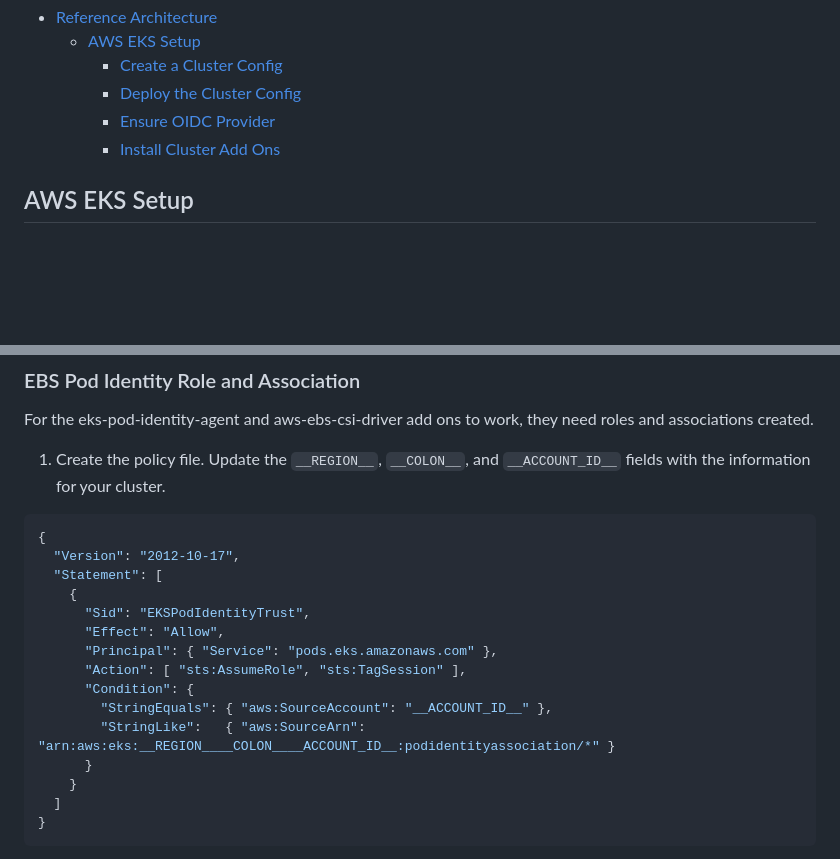
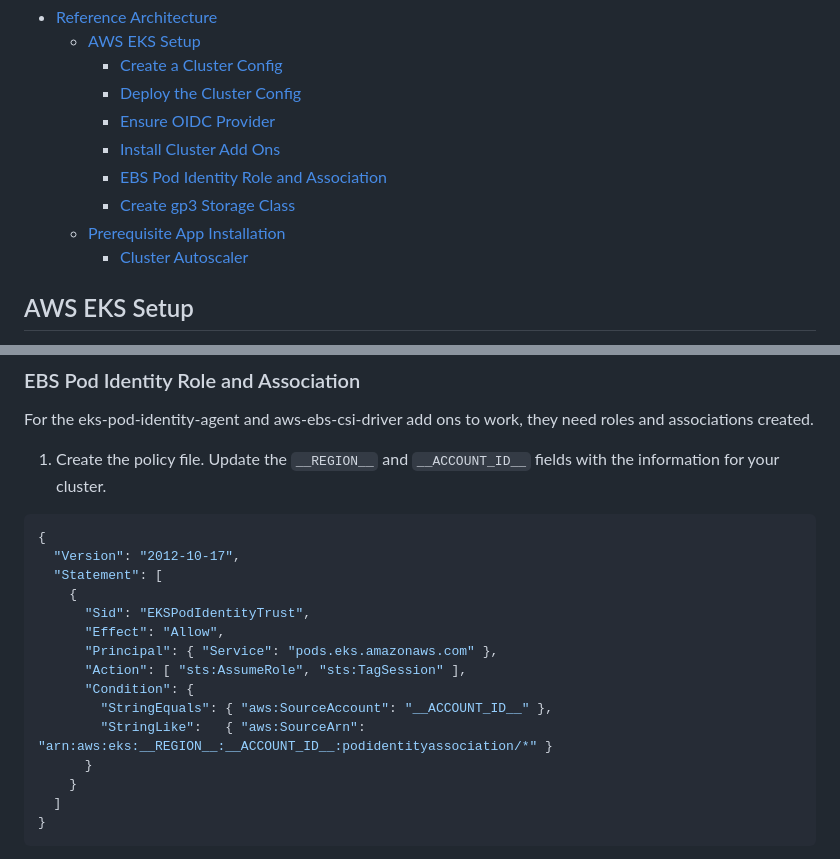
Before and after one commit to pyrodie18/splunk-ai-operator, a Markdown page: docs/ReferenceArchitecture.md, 2 parts joined by grey strips. GitHub-like rendering; blank space fills up the shorter version.

````diff
--- a/docs/ReferenceArchitecture.md
+++ b/docs/ReferenceArchitecture.md
@@ -8,6 +8,10 @@ To set up the Splunk AI Operator, follow the steps in this document to verify ev
     - [Deploy the Cluster Config](#deploy-the-cluster-config)
     - [Ensure OIDC Provider](#ensure-oidc-provider)
     - [Install Cluster Add Ons](#install-cluster-add-ons)
+    - [EBS Pod Identity Role and Association](#ebs-pod-identity-role-and-association)
+    - [Create gp3 Storage Class](#create-gp3-storage-class)
+  - [Prerequisite App Installation](#prerequisite-app-installation)
+    - [Cluster Autoscaler](#cluster-autoscaler)
 
 ## AWS EKS Setup
 The first step is creating a Kubernetes cluster that the Splunk AI operator and Splunk AI Operator CRs will run on. For now, the supported insfrastructure is AWS EKS clusters.
@@ -111,7 +115,7 @@ eksctl create addon --cluster "cluster-name" --name aws-ebs-csi-driver --force
 ### EBS Pod Identity Role and Association
 For the eks-pod-identity-agent and aws-ebs-csi-driver add ons to work, they need roles and associations created.
 
-1. Create the policy file. Update the `__REGION__`, `__COLON__`, and `__ACCOUNT_ID__` fields with the information for your cluster.
+1. Create the policy file. Update the `__REGION__` and `__ACCOUNT_ID__` fields with the information for your cluster.
 ```json
 {
   "Version": "2012-10-17",
@@ -123,7 +127,7 @@ For the eks-pod-identity-agent and aws-ebs-csi-driver add ons to work, they need
       "Action": [ "sts:AssumeRole", "sts:TagSession" ],
       "Condition": {
         "StringEquals": { "aws:SourceAccount": "__ACCOUNT_ID__" },
-        "StringLike":   { "aws:SourceArn": "arn:aws:eks:__REGION____COLON____ACCOUNT_ID__:podidentityassociation/*" }
+        "StringLike":   { "aws:SourceArn": "arn:aws:eks:__REGION__:__ACCOUNT_ID__:podidentityassociation/*" }
       }
     }
   ]
````
Also changed, not shown: other parts of docs/ReferenceArchitecture.md (+60 -1 lines).
